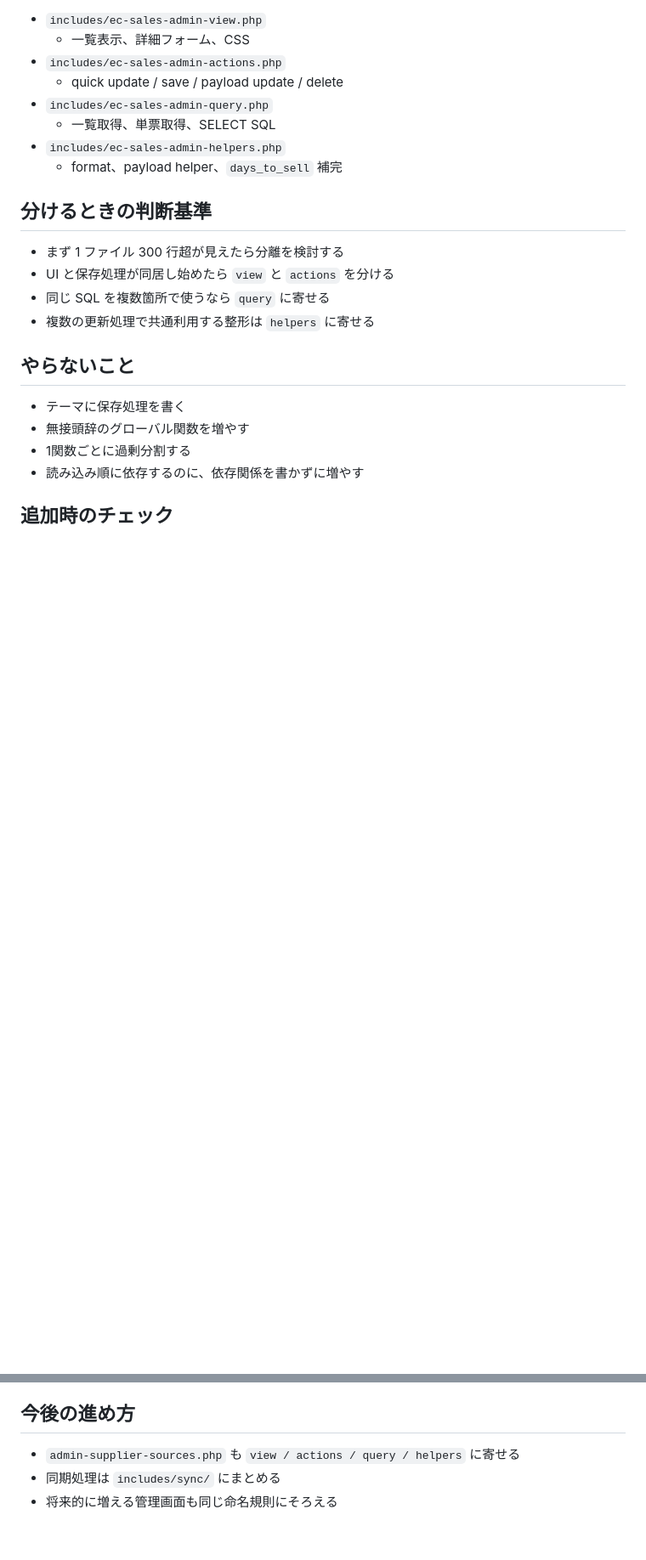
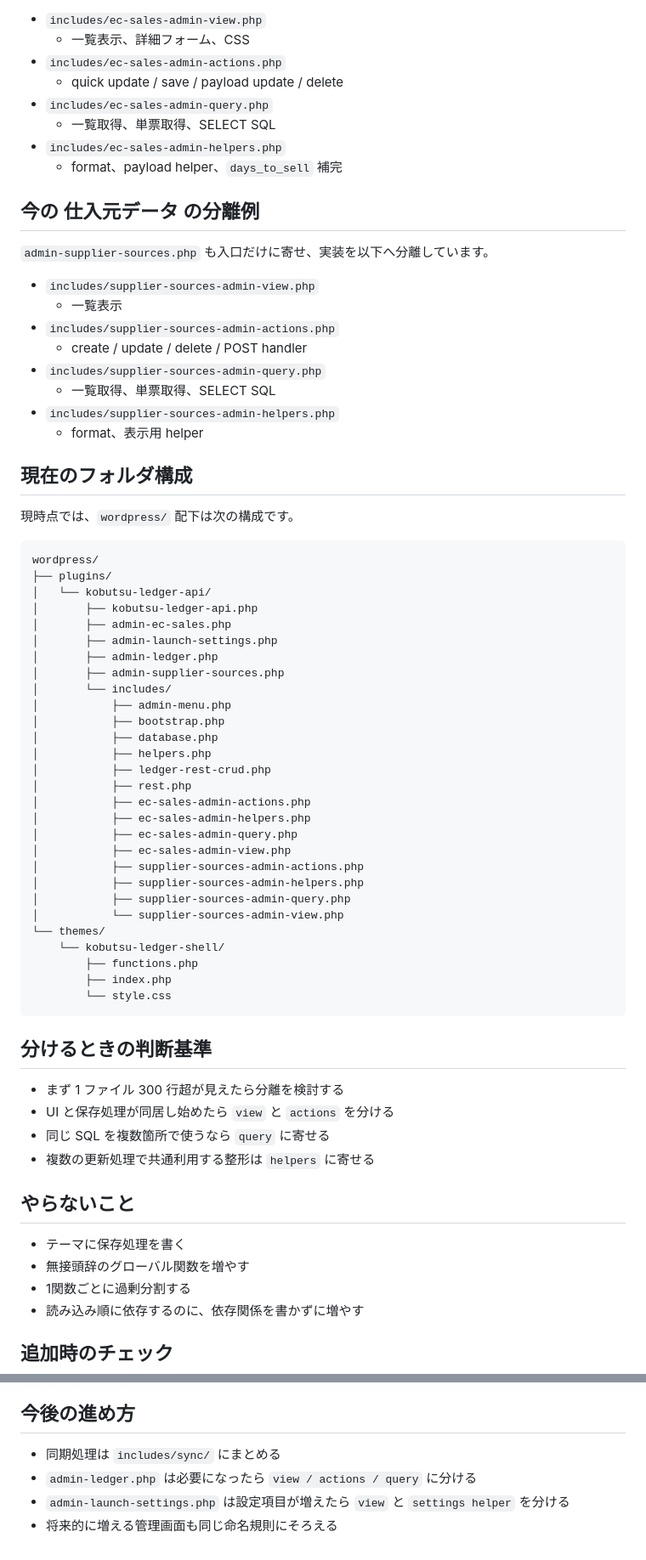
Before and after one commit to muu-ima/muu-ledger-system, a Markdown page: docs/wordpress-structure.md, 2 parts joined by grey strips. Shown at 85% size. GitHub-like rendering; blank space fills up the shorter version.

Commit message:
docs update wordpress folder snapshot

````diff
--- a/docs/wordpress-structure.md
+++ b/docs/wordpress-structure.md
@@ -105,6 +105,54 @@
 - `includes/ec-sales-admin-helpers.php`
   - format、payload helper、`days_to_sell` 補完
 
+## 今の 仕入元データ の分離例
+
+`admin-supplier-sources.php` も入口だけに寄せ、実装を以下へ分離しています。
+
+- `includes/supplier-sources-admin-view.php`
+  - 一覧表示
+- `includes/supplier-sources-admin-actions.php`
+  - create / update / delete / POST handler
+- `includes/supplier-sources-admin-query.php`
+  - 一覧取得、単票取得、SELECT SQL
+- `includes/supplier-sources-admin-helpers.php`
+  - format、表示用 helper
+
+## 現在のフォルダ構成
+
+現時点では、`wordpress/` 配下は次の構成です。
+
+```text
+wordpress/
+├── plugins/
+│   └── kobutsu-ledger-api/
+│       ├── kobutsu-ledger-api.php
+│       ├── admin-ec-sales.php
+│       ├── admin-launch-settings.php
+│       ├── admin-ledger.php
+│       ├── admin-supplier-sources.php
+│       └── includes/
+│           ├── admin-menu.php
+│           ├── bootstrap.php
+│           ├── database.php
+│           ├── helpers.php
+│           ├── ledger-rest-crud.php
+│           ├── rest.php
+│           ├── ec-sales-admin-actions.php
+│           ├── ec-sales-admin-helpers.php
+│           ├── ec-sales-admin-query.php
+│           ├── ec-sales-admin-view.php
+│           ├── supplier-sources-admin-actions.php
+│           ├── supplier-sources-admin-helpers.php
+│           ├── supplier-sources-admin-query.php
+│           └── supplier-sources-admin-view.php
+└── themes/
+    └── kobutsu-ledger-shell/
+        ├── functions.php
+        ├── index.php
+        └── style.css
+```
+
 ## 分けるときの判断基準
 
 - まず 1 ファイル 300 行超が見えたら分離を検討する
@@ -130,6 +178,7 @@
 
 ## 今後の進め方
 
-- `admin-supplier-sources.php` も `view / actions / query / helpers` に寄せる
 - 同期処理は `includes/sync/` にまとめる
+- `admin-ledger.php` は必要になったら `view / actions / query` に分ける
+- `admin-launch-settings.php` は設定項目が増えたら `view` と `settings helper` を分ける
 - 将来的に増える管理画面も同じ命名規則にそろえる
````
